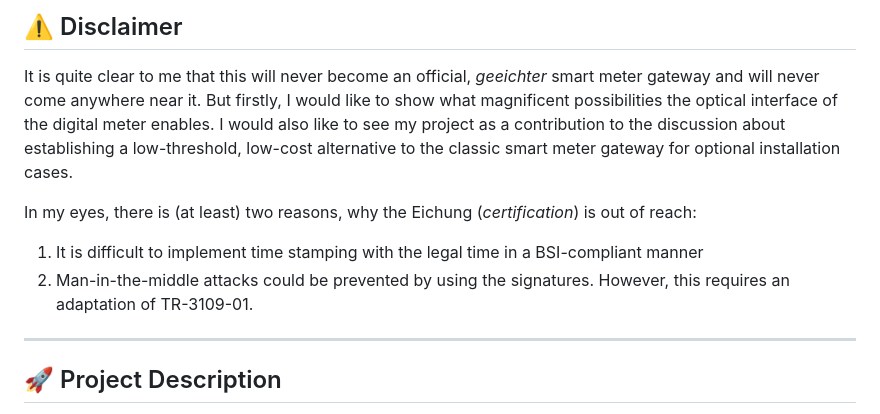
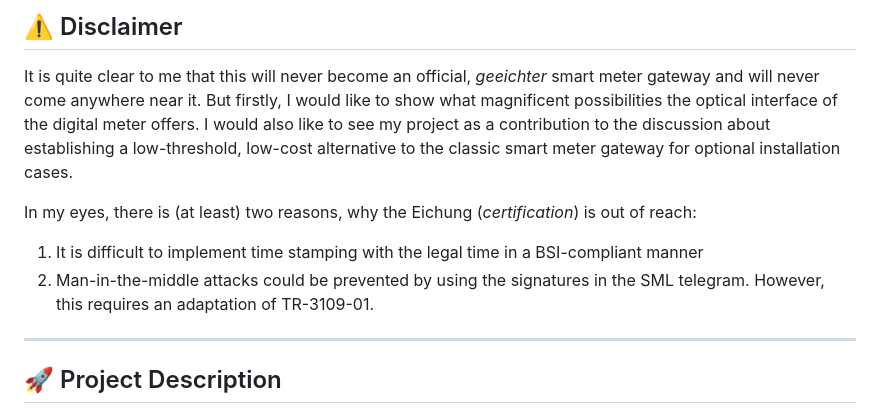
Before and after one commit to fourwheel/SMGW.Lite, a Markdown page: README.md, the part around the change. Drawn GitHub-style.

```diff
--- a/README.md
+++ b/README.md
@@ -15,11 +15,11 @@ In my free time, I developed a project to **extract** and **process** this data
 
 ## ⚠️ Disclaimer
 It is quite clear to me that this will never become an official, *geeichter* smart meter gateway and will never come anywhere near it.
-But firstly, I would like to show what magnificent possibilities the optical interface of the digital meter enables. I would also like to see my project as a contribution to the discussion about establishing a low-threshold, low-cost alternative to the classic smart meter gateway for optional installation cases.
+But firstly, I would like to show what magnificent possibilities the optical interface of the digital meter offers. I would also like to see my project as a contribution to the discussion about establishing a low-threshold, low-cost alternative to the classic smart meter gateway for optional installation cases.
 
 In my eyes, there is (at least) two reasons, why the Eichung (*certification*) is out of reach:
 1. It is difficult to implement time stamping with the legal time in a BSI-compliant manner
-2. Man-in-the-middle attacks could be prevented by using the signatures. However, this requires an adaptation of TR-3109-01.
+2. Man-in-the-middle attacks could be prevented by using the signatures in the SML telegram. However, this requires an adaptation of TR-3109-01.
 
 ---
 
```
